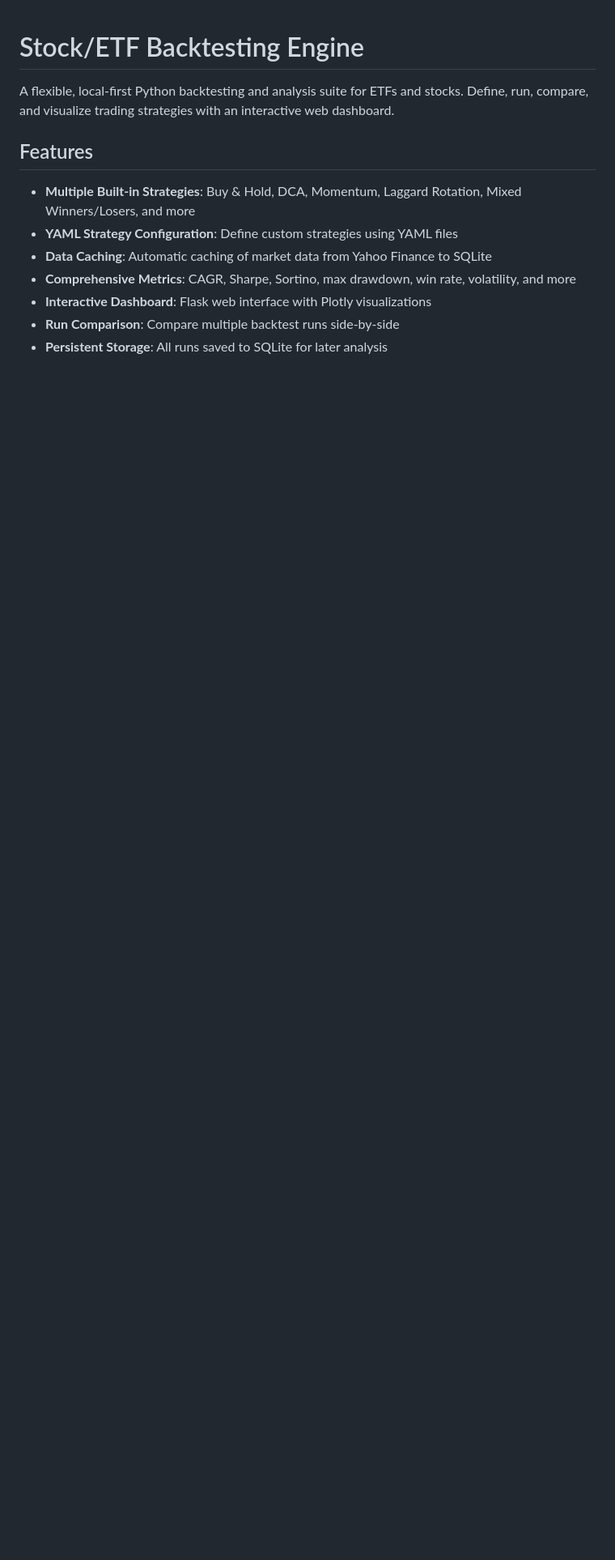
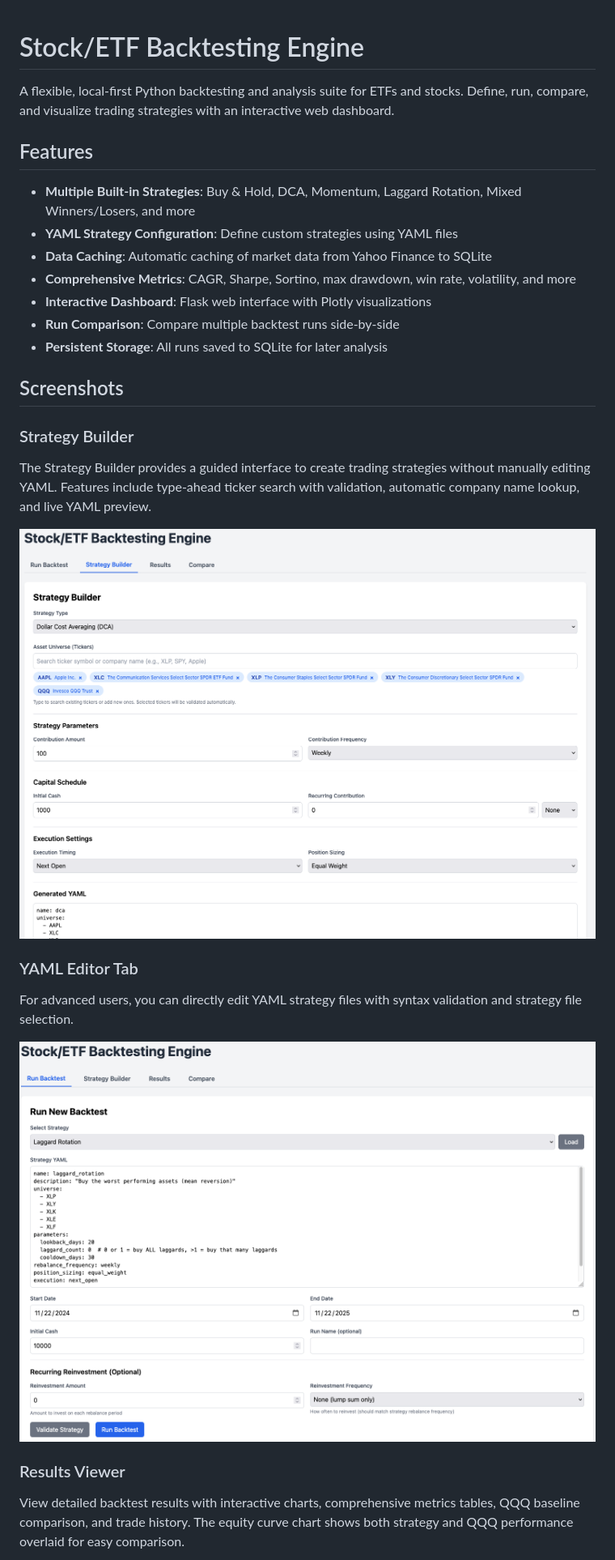
Before and after one commit to JHenzi/ETF-Strategy-Backtesting, a Markdown page: README.md, the part around the change printed below. Shown: that part at 81% size. GitHub-like rendering; pictures changed too: screenshots/Screenshot-Strategy-Builder.png (added), screenshots/Screenshot-YAML-Tab.png (added); blank space fills up the shorter version.

```diff
--- a/README.md
+++ b/README.md
@@ -11,3 +11,19 @@ A flexible, local-first Python backtesting and analysis suite for ETFs and stock
 - **Interactive Dashboard**: Flask web interface with Plotly visualizations
 - **Run Comparison**: Compare multiple backtest runs side-by-side
 - **Persistent Storage**: All runs saved to SQLite for later analysis
+
+## Screenshots
+
+### Strategy Builder
+The Strategy Builder provides a guided interface to create trading strategies without manually editing YAML. Features include type-ahead ticker search with validation, automatic company name lookup, and live YAML preview.
+
+![Strategy Builder](screenshots/Screenshot-Strategy-Builder.png)
+
+### YAML Editor Tab
+For advanced users, you can directly edit YAML strategy files with syntax validation and strategy file selection.
+
+![YAML Editor](screenshots/Screenshot-YAML-Tab.png)
+
+### Results Viewer
+View detailed backtest results with interactive charts, comprehensive metrics tables, QQQ baseline comparison, and trade history. The equity curve chart shows both strategy and QQQ performance overlaid for easy comparison.
+
```
Also changed, not shown: other parts of README.md (+19 -2 lines), screenshots/Screenshot - Results Viewer.png (added), screenshots/Screenshot - Strategy Comparison.png (added), 4 other files.
